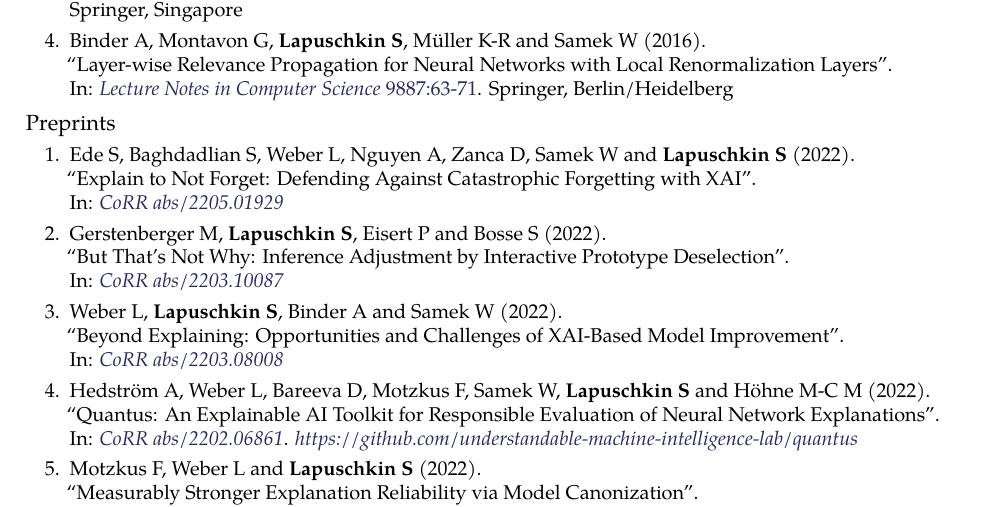
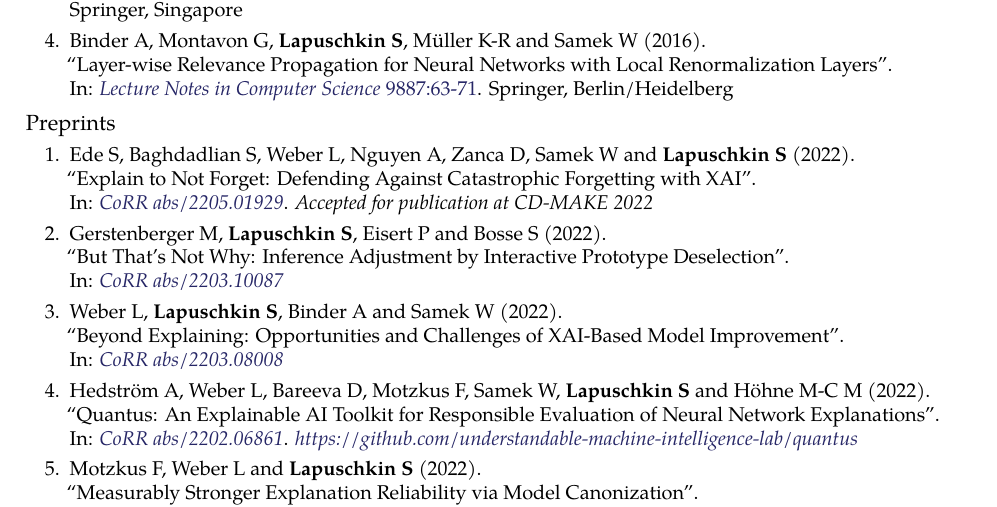
Before and after one commit to sebastian-lapuschkin-sideprojects/latex-cv, a LaTeX CV (cv.tex): part of page 5 of 6, cut so that both start at the same text. Compiled offline with pdfLaTeX.

Commit message:
adding acceptance note to CD-MAKE paper

```diff
--- a/cv.tex
+++ b/cv.tex
@@ -878,11 +878,12 @@ Sebastian loves automation and woodland hiking (not simultaneously).
 {
     \begin{enumerate}
 
-        \item \preprintref{Ede S, Baghdadlian S, Weber L, Nguyen A, Zanca D, Samek W and \textbf{Lapuschkin S}}
+        \item \preprintrefwnote{Ede S, Baghdadlian S, Weber L, Nguyen A, Zanca D, Samek W and \textbf{Lapuschkin S}}
                             {2022}
                             {Explain to Not Forget: Defending Against Catastrophic Forgetting with XAI}
                             {CoRR abs/2205.01929}
                             {https://arxiv.org/abs/2205.01929}
+                            {Accepted for publication at CD-MAKE 2022}
 
         \item \preprintref{Gerstenberger M, \textbf{Lapuschkin S}, Eisert P  and Bosse S}
                             {2022}
```
